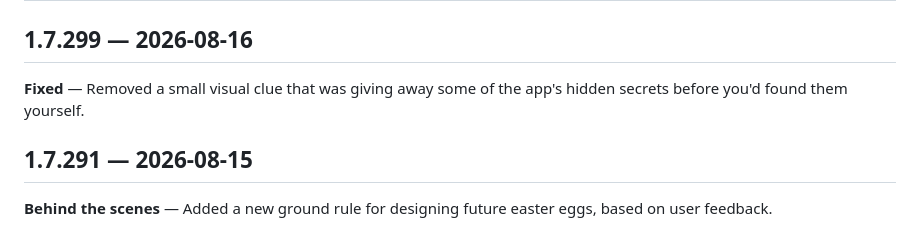
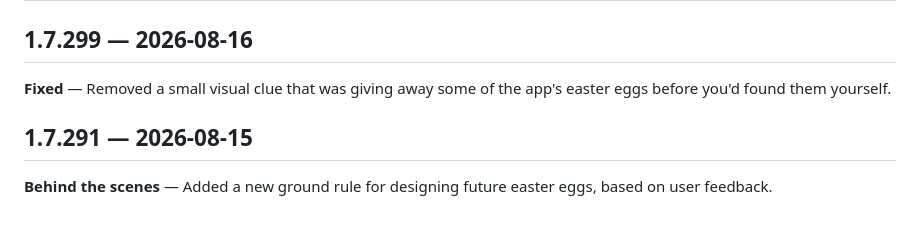
Before and after one commit to textPreferred/uselessOrIsIt, a Markdown page: CHANGELOG.md, the part around the change. GitHub-like rendering.

Commit message:
docs: use 'easter egg' in the changelog entry

```diff
--- a/CHANGELOG.md
+++ b/CHANGELOG.md
@@ -2,7 +2,7 @@
 
 ## 1.7.299 — 2026-08-16
 
-**Fixed** — Removed a small visual clue that was giving away some of the app's hidden secrets before you'd found them yourself.
+**Fixed** — Removed a small visual clue that was giving away some of the app's easter eggs before you'd found them yourself.
 
 ## 1.7.291 — 2026-08-15
 
```
